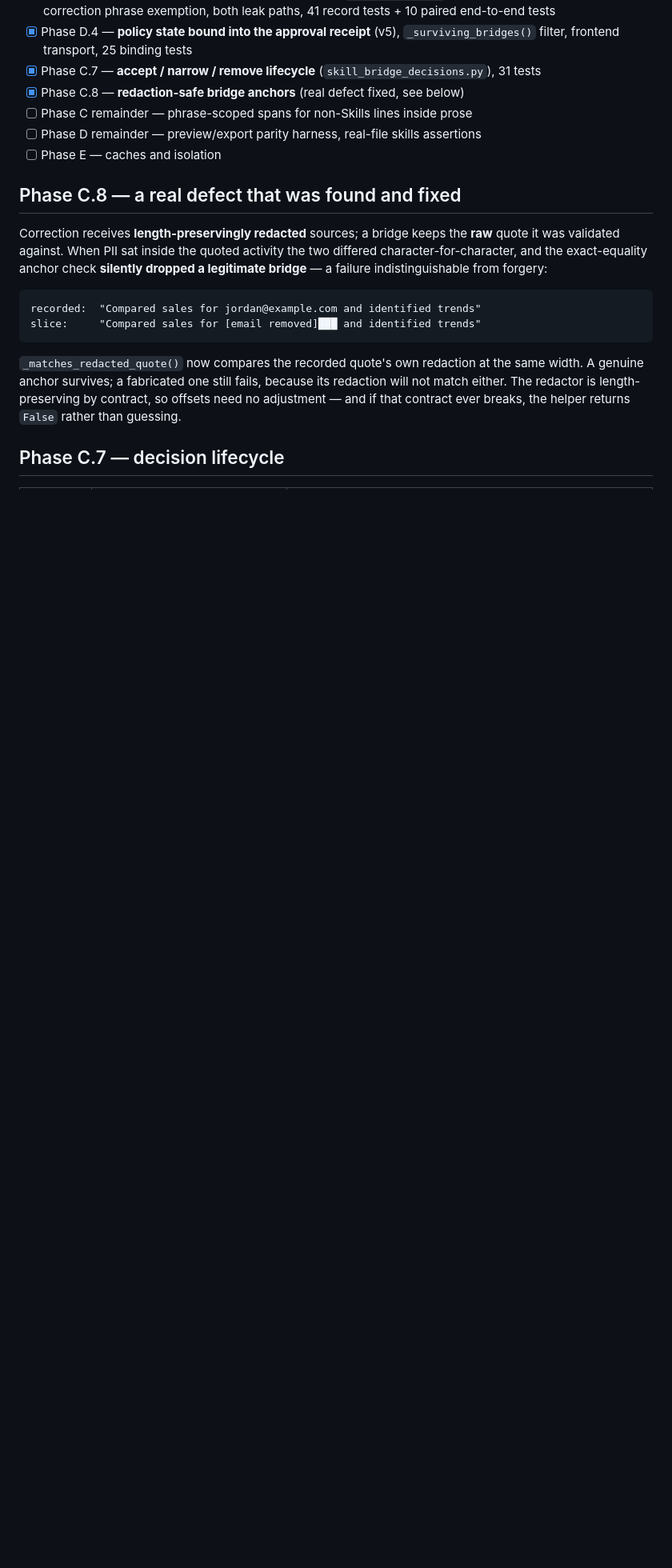
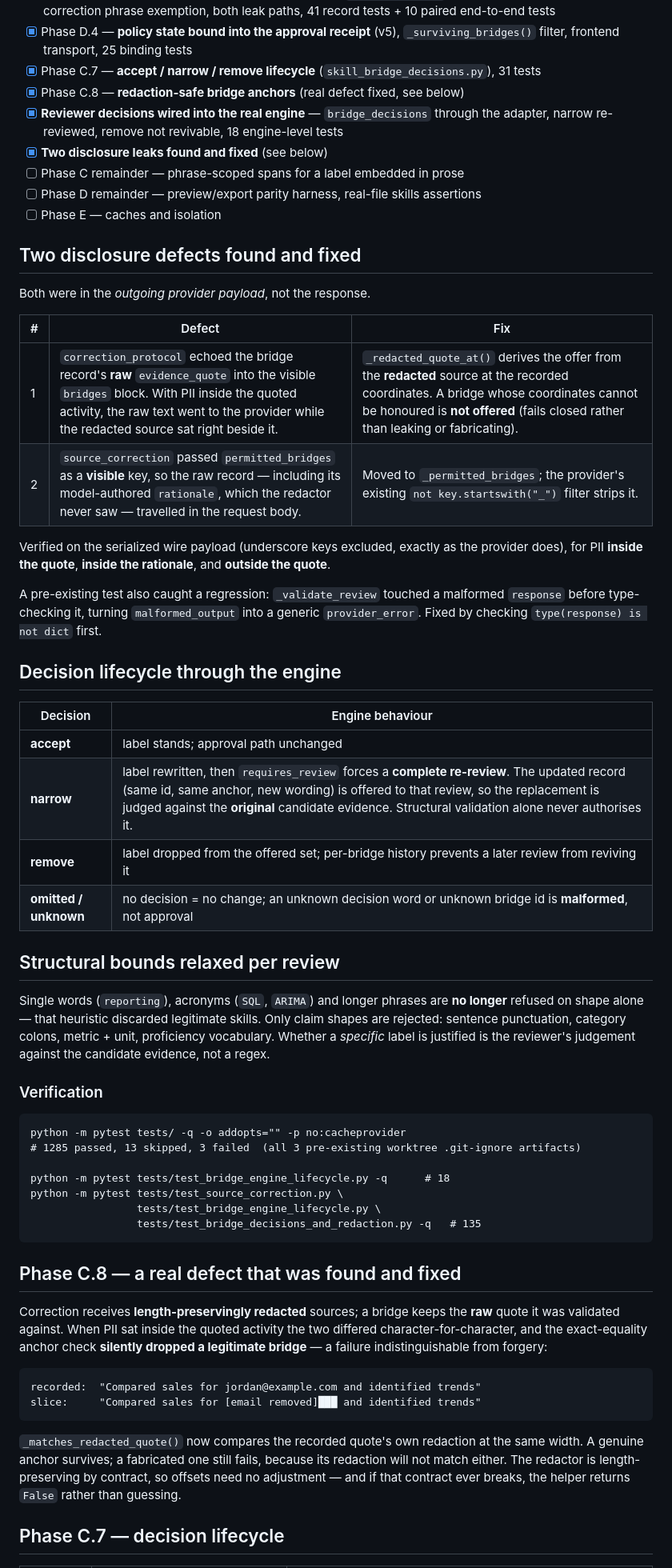
Before and after one commit to aggressor-FZX/Imagination_Resume_Module, a Markdown page: HANDOFF.md, the part around the change. Shown at 80% size. Drawn GitHub-style; blank space fills up the shorter version.

Commit message:
docs(handoff): record engine wiring and the two disclosure fixes

````diff
--- a/HANDOFF.md
+++ b/HANDOFF.md
@@ -28,9 +28,60 @@ of scope.
 - [x] Phase C.7 — **accept / narrow / remove lifecycle**
       (`skill_bridge_decisions.py`), 31 tests
 - [x] Phase C.8 — **redaction-safe bridge anchors** (real defect fixed, see below)
-- [ ] Phase C remainder — phrase-scoped spans for non-Skills lines inside prose
+- [x] **Reviewer decisions wired into the real engine** — `bridge_decisions`
+      through the adapter, narrow re-reviewed, remove not revivable, 18
+      engine-level tests
+- [x] **Two disclosure leaks found and fixed** (see below)
+- [ ] Phase C remainder — phrase-scoped spans for a label embedded in prose
 - [ ] Phase D remainder — preview/export parity harness, real-file skills assertions
 - [ ] Phase E — caches and isolation
+
+## Two disclosure defects found and fixed
+
+Both were in the *outgoing provider payload*, not the response.
+
+| # | Defect | Fix |
+|---|---|---|
+| 1 | `correction_protocol` echoed the bridge record's **raw** `evidence_quote` into the visible `bridges` block. With PII inside the quoted activity, the raw text went to the provider while the redacted source sat right beside it. | `_redacted_quote_at()` derives the offer from the **redacted** source at the recorded coordinates. A bridge whose coordinates cannot be honoured is **not offered** (fails closed rather than leaking or fabricating). |
+| 2 | `source_correction` passed `permitted_bridges` as a **visible** key, so the raw record — including its model-authored `rationale`, which the redactor never saw — travelled in the request body. | Moved to `_permitted_bridges`; the provider's existing `not key.startswith("_")` filter strips it. |
+
+Verified on the serialized wire payload (underscore keys excluded, exactly as the
+provider does), for PII **inside the quote**, **inside the rationale**, and
+**outside the quote**.
+
+A pre-existing test also caught a regression: `_validate_review` touched a
+malformed `response` before type-checking it, turning `malformed_output` into a
+generic `provider_error`. Fixed by checking `type(response) is not dict` first.
+
+## Decision lifecycle through the engine
+
+| Decision | Engine behaviour |
+|---|---|
+| **accept** | label stands; approval path unchanged |
+| **narrow** | label rewritten, then `requires_review` forces a **complete re-review**. The updated record (same id, same anchor, new wording) is offered to that review, so the replacement is judged against the **original** candidate evidence. Structural validation alone never authorises it. |
+| **remove** | label dropped from the offered set; per-bridge history prevents a later review from reviving it |
+| **omitted / unknown** | no decision = no change; an unknown decision word or unknown bridge id is **malformed**, not approval |
+
+## Structural bounds relaxed per review
+
+Single words (`reporting`), acronyms (`SQL`, `ARIMA`) and longer phrases are **no
+longer** refused on shape alone — that heuristic discarded legitimate skills. Only
+claim shapes are rejected: sentence punctuation, category colons, metric + unit,
+proficiency vocabulary. Whether a *specific* label is justified is the reviewer's
+judgement against the candidate evidence, not a regex.
+
+### Verification
+
+```
+python -m pytest tests/ -q -o addopts="" -p no:cacheprovider
+# 1285 passed, 13 skipped, 3 failed  (all 3 pre-existing worktree .git-ignore artifacts)
+
+python -m pytest tests/test_bridge_engine_lifecycle.py -q      # 18
+python -m pytest tests/test_source_correction.py \
+                 tests/test_bridge_engine_lifecycle.py \
+                 tests/test_bridge_decisions_and_redaction.py -q   # 135
+```
+
 
 ## Phase C.8 — a real defect that was found and fixed
 
````
